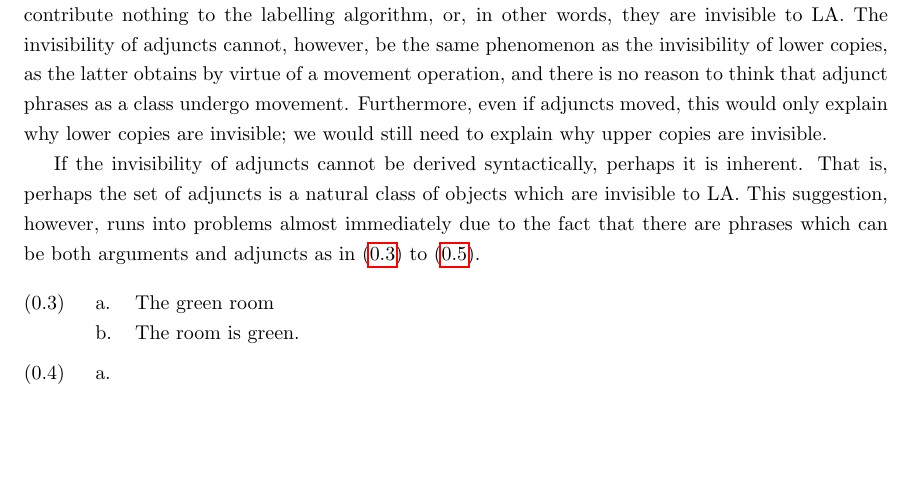
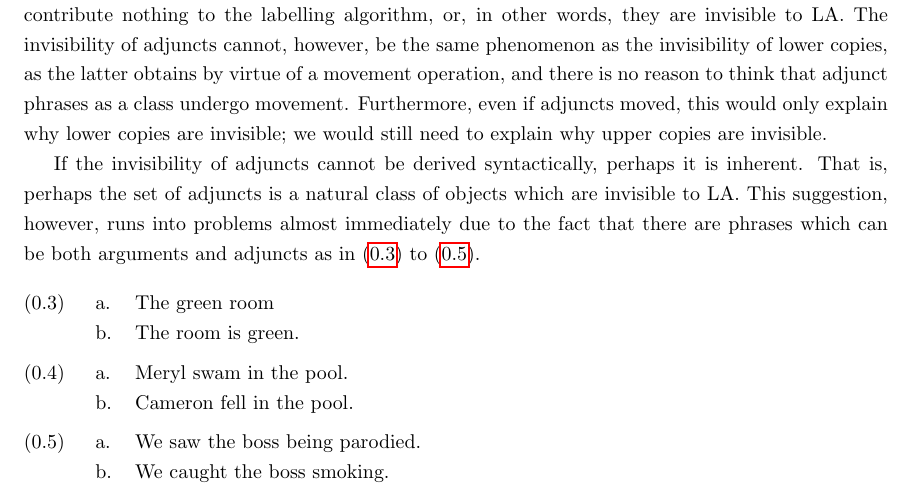
Before and after one commit to thrilway/thesis, a LaTeX thesis (ThesisFinal/Modifications.tex): part of page 1 of 4, cut so that both start at the same text, the shorter picture padded with empty space. Compiled offline with pdfLaTeX.

Commit message:
modified:   Modifications.tex

```diff
--- a/ThesisFinal/Modifications.tex
+++ b/ThesisFinal/Modifications.tex
@@ -38,9 +38,12 @@ This suggestion, however, runs into problems almost immediately due to the fact
 \b. The room is green.
 
 \ex. \label{ex:PP}
-\a.
+\a. Meryl swam in the pool.
+\b. Cameron fell in the pool.
 
 \ex. \label{ex:ProgP}
+\a. We saw the boss being parodied.
+\b. We caught the boss smoking.
 
 It seems that, absent a significant amount of stipulation, this is not a promising approach, so I will not pursue this further.
 
```
